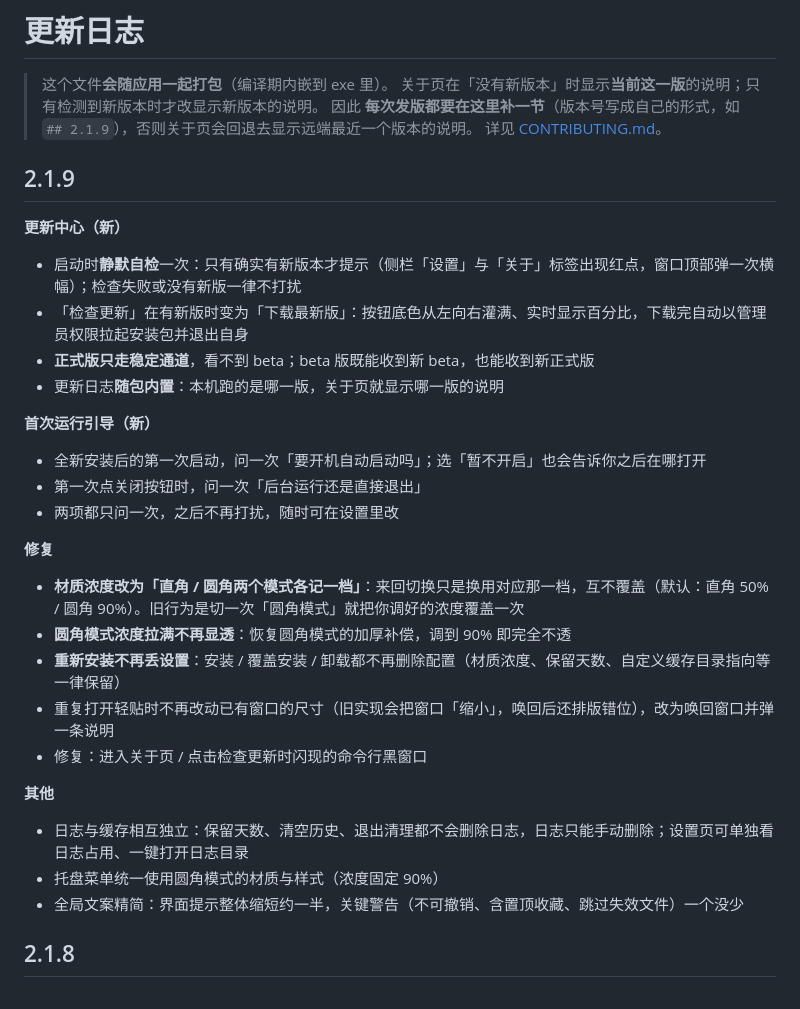
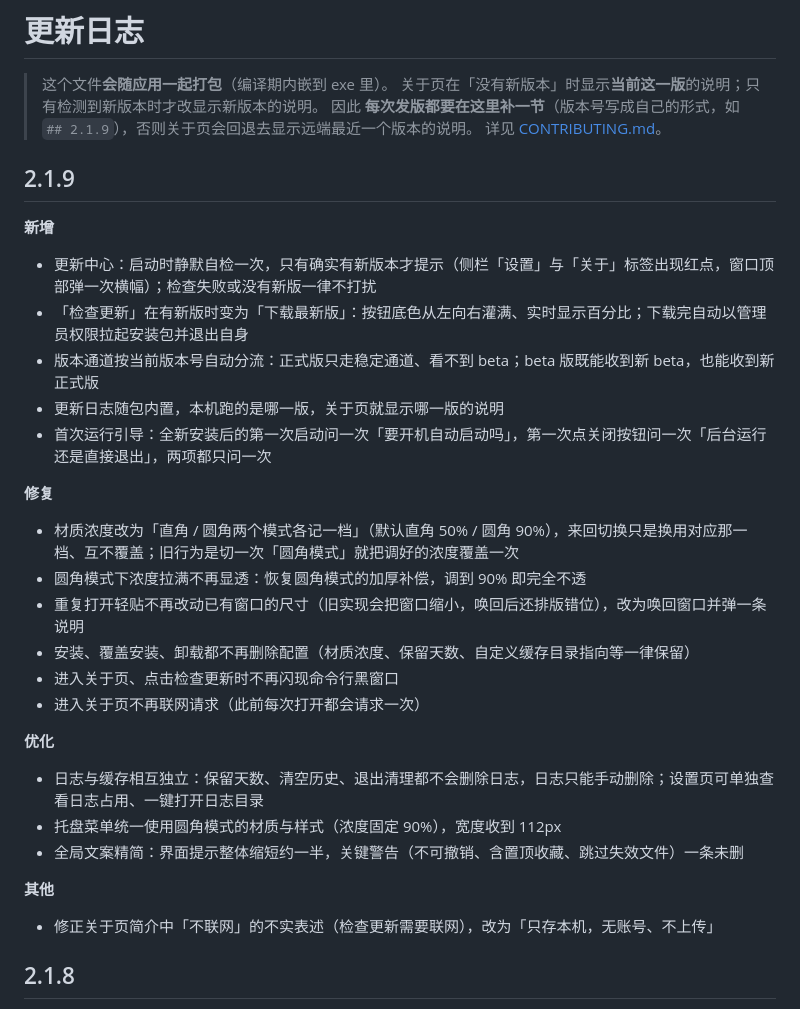
Before and after one commit to kunge9106/self_clipboard, a Markdown page: CHANGELOG.md, the part around the change. Drawn GitHub-style.

Commit message:
docs: 更新日志改为四分类 + 把「禁止删除分支」写进纪律
- CHANGELOG 的 2.1.9 节重写为【新增 / 修复 / 优化 / 其他】四个板块，
  不再使用「更新中心（新）」这类其它名目；内容覆盖 v2.1.8 → v2.1.9 的全部变化
  （更新中心、首次运行引导、更新日志内嵌、版本通道分流、浓度两档、圆角补偿、
   重复启动、安装器保配置、黑窗口、关于页联网、日志隔离、托盘菜单、文案精简、
   简介不实表述修正）
- CONTRIBUTING「禁止」清单补一条：**不得删除任何分支**（本地 / 远端、
  已合并 / 陈旧一律如此），必须先逐条列出并取得同意，默认动作只有「报告、不动手」

```diff
--- a/CHANGELOG.md
+++ b/CHANGELOG.md
@@ -5,34 +5,35 @@
 > 因此 **每次发版都要在这里补一节**（版本号写成自己的形式，如 `## 2.1.9`），否则关于页会回退去显示远端最近一个版本的说明。
 > 详见 [CONTRIBUTING.md](./CONTRIBUTING.md)。
 
+
 ## 2.1.9
 
-**更新中心（新）**
+**新增**
 
-- 启动时**静默自检**一次：只有确实有新版本才提示（侧栏「设置」与「关于」标签出现红点，窗口顶部弹一次横幅）；检查失败或没有新版一律不打扰
-- 「检查更新」在有新版时变为「下载最新版」：按钮底色从左向右灌满、实时显示百分比，下载完自动以管理员权限拉起安装包并退出自身
-- **正式版只走稳定通道**，看不到 beta；beta 版既能收到新 beta，也能收到新正式版
-- 更新日志**随包内置**：本机跑的是哪一版，关于页就显示哪一版的说明
-
-**首次运行引导（新）**
-
-- 全新安装后的第一次启动，问一次「要开机自动启动吗」；选「暂不开启」也会告诉你之后在哪打开
-- 第一次点关闭按钮时，问一次「后台运行还是直接退出」
-- 两项都只问一次，之后不再打扰，随时可在设置里改
+- 更新中心：启动时静默自检一次，只有确实有新版本才提示（侧栏「设置」与「关于」标签出现红点，窗口顶部弹一次横幅）；检查失败或没有新版一律不打扰
+- 「检查更新」在有新版时变为「下载最新版」：按钮底色从左向右灌满、实时显示百分比；下载完自动以管理员权限拉起安装包并退出自身
+- 版本通道按当前版本号自动分流：正式版只走稳定通道、看不到 beta；beta 版既能收到新 beta，也能收到新正式版
+- 更新日志随包内置，本机跑的是哪一版，关于页就显示哪一版的说明
+- 首次运行引导：全新安装后的第一次启动问一次「要开机自动启动吗」，第一次点关闭按钮问一次「后台运行还是直接退出」，两项都只问一次
 
 **修复**
 
-- **材质浓度改为「直角 / 圆角两个模式各记一档」**：来回切换只是换用对应那一档，互不覆盖（默认：直角 50% / 圆角 90%）。旧行为是切一次「圆角模式」就把你调好的浓度覆盖一次
-- **圆角模式浓度拉满不再显透**：恢复圆角模式的加厚补偿，调到 90% 即完全不透
-- **重新安装不再丢设置**：安装 / 覆盖安装 / 卸载都不再删除配置（材质浓度、保留天数、自定义缓存目录指向等一律保留）
-- 重复打开轻贴时不再改动已有窗口的尺寸（旧实现会把窗口「缩小」，唤回后还排版错位），改为唤回窗口并弹一条说明
-- 修复：进入关于页 / 点击检查更新时闪现的命令行黑窗口
+- 材质浓度改为「直角 / 圆角两个模式各记一档」（默认直角 50% / 圆角 90%），来回切换只是换用对应那一档、互不覆盖；旧行为是切一次「圆角模式」就把调好的浓度覆盖一次
+- 圆角模式下浓度拉满不再显透：恢复圆角模式的加厚补偿，调到 90% 即完全不透
+- 重复打开轻贴不再改动已有窗口的尺寸（旧实现会把窗口缩小，唤回后还排版错位），改为唤回窗口并弹一条说明
+- 安装、覆盖安装、卸载都不再删除配置（材质浓度、保留天数、自定义缓存目录指向等一律保留）
+- 进入关于页、点击检查更新时不再闪现命令行黑窗口
+- 进入关于页不再联网请求（此前每次打开都会请求一次）
+
+**优化**
+
+- 日志与缓存相互独立：保留天数、清空历史、退出清理都不会删除日志，日志只能手动删除；设置页可单独查看日志占用、一键打开日志目录
+- 托盘菜单统一使用圆角模式的材质与样式（浓度固定 90%），宽度收到 112px
+- 全局文案精简：界面提示整体缩短约一半，关键警告（不可撤销、含置顶收藏、跳过失效文件）一条未删
 
 **其他**
 
-- 日志与缓存相互独立：保留天数、清空历史、退出清理都不会删除日志，日志只能手动删除；设置页可单独看日志占用、一键打开日志目录
-- 托盘菜单统一使用圆角模式的材质与样式（浓度固定 90%）
-- 全局文案精简：界面提示整体缩短约一半，关键警告（不可撤销、含置顶收藏、跳过失效文件）一个没少
+- 修正关于页简介中「不联网」的不实表述（检查更新需要联网），改为「只存本机，无账号、不上传」
 
 ## 2.1.8
 
```
Also changed, not shown: CONTRIBUTING.md (+3 -0 lines).
